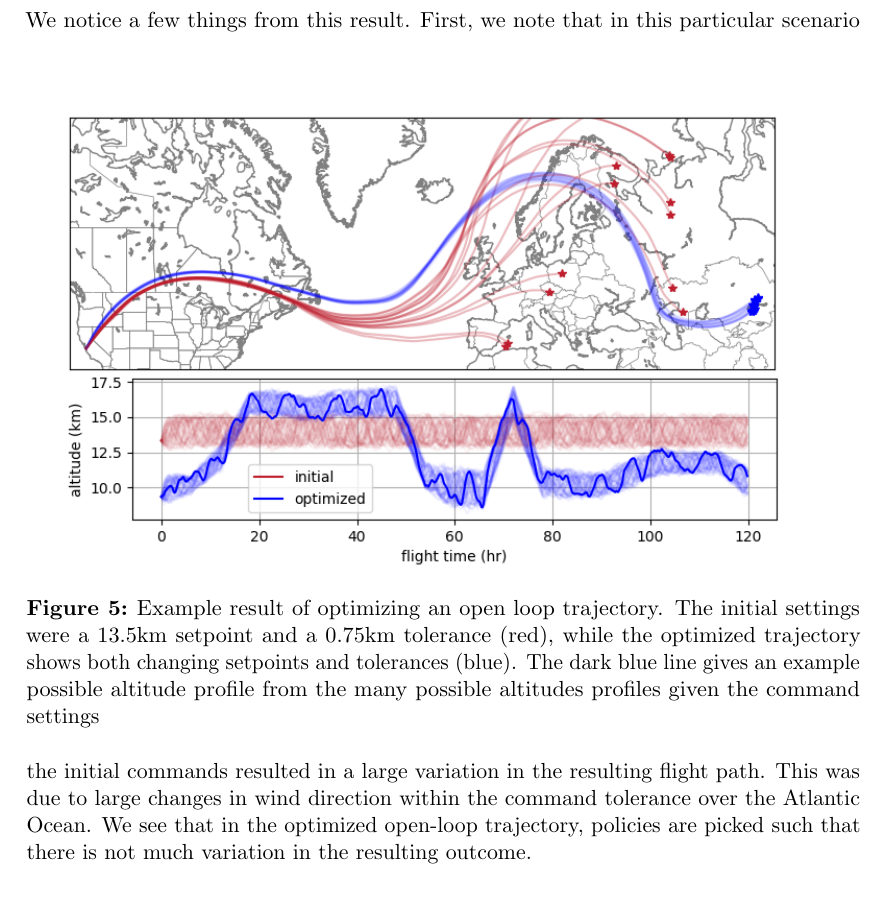
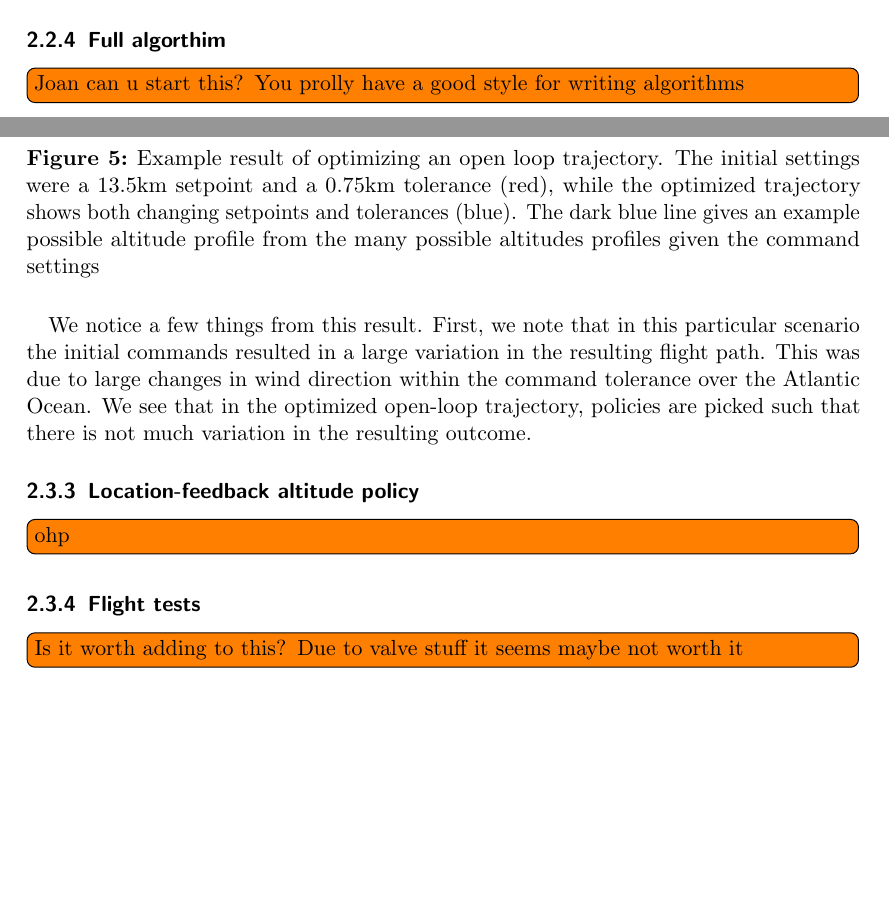
Before and after one commit to stanford-ssi/valbal-trajectory, a LaTeX document (docs/traj/main.tex): part of page 12 of 13 before the commit and two parts of pages 10 and 12 of 13 after it, the two joined at a grey line, cut at the place of the change, the shorter picture padded with empty space. Compiled offline with pdfLaTeX.

Commit message:
bit of reorganization and more explicit todos

```diff
--- a/docs/traj/main.tex
+++ b/docs/traj/main.tex
@@ -333,3 +336,5 @@ V = \sum_{k=0}^{K-1} u_k \Delta t\label{eqn:value}
 where $\Delta t$ is a constant that does not affect the result. Other valid objective functions could include the distance to a particular point:
 \[V = \sum_{k=0}^{K-1} \lVert r_k - r_\text{target}\rVert\]
 
+\subsubsection{Full algorthim}
+\todo[inline]{Joan can u start this? You prolly have a good style for writing algorithms}
@@ -356,8 +362,12 @@ Results of this method on a sample of \textsc{noaa} analysis wind data are shown
 \caption{Example result of optimizing an open loop trajectory. The initial settings were a 13.5km setpoint and a 0.75km tolerance (red), while the optimized trajectory shows both changing setpoints and tolerances (blue). The dark blue line gives an example possible altitude profile from the many possible altitudes profiles given the command settings}
 \label{openloop}
 \end{figure}
+
 We notice a few things from this result. First, we note that in this particular scenario the initial commands resulted in a large variation in the resulting flight path. This was due to large changes in wind direction within the command tolerance over the Atlantic Ocean. We see that in the optimized open-loop trajectory, policies are picked such that there is not much variation in the resulting outcome.
-
+\subsubsection{Location-feedback altitude policy}
+\todo[inline]{ohp}
+\subsubsection{Flight tests}
+\todo[inline]{Is it worth adding to this? Due to valve stuff it seems maybe not worth it}
 
 
 \newpage
```
Also changed, not shown: docs/traj/main.pdf, docs/traj/main.tex (14 more changed lines).
